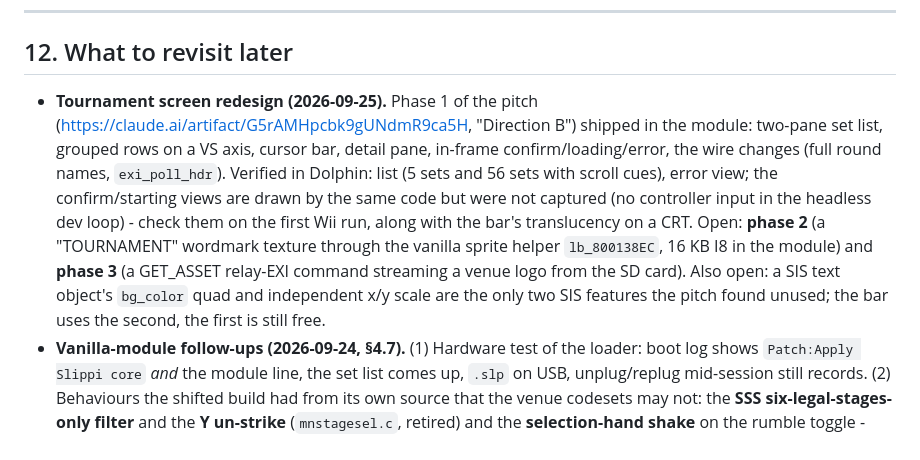
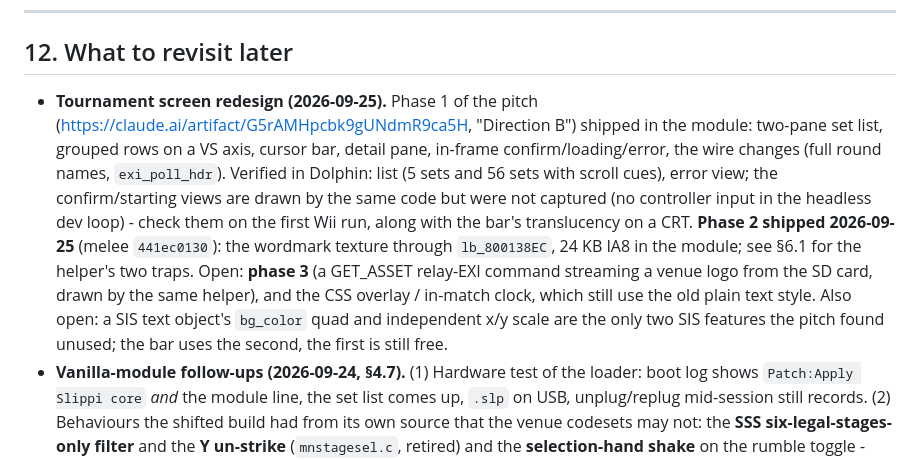
Before and after one commit to PranavMin/LazyTO, a Markdown page: docs/design.md, the part around one of its changes. GitHub-like rendering.

Commit message:
docs: wordmark texture shipped (pitch phase 2), the sprite helper's two traps, phase 3 open
Co-Authored-By: Claude Fable 5.1 <noreply@anthropic.com>

```diff
--- a/docs/design.md
+++ b/docs/design.md
@@ -606,7 +606,7 @@ Logs to journald; audit log to `/var/lib/tournament-reporter/<eventId>.jsonl` (o
 
 ## 12. What to revisit later
 
-- **Tournament screen redesign (2026-09-25).** Phase 1 of the pitch (https://claude.ai/artifact/G5rAMHpcbk9gUNdmR9ca5H, "Direction B") shipped in the module: two-pane set list, grouped rows on a VS axis, cursor bar, detail pane, in-frame confirm/loading/error, the wire changes (full round names, `exi_poll_hdr`). Verified in Dolphin: list (5 sets and 56 sets with scroll cues), error view; the confirm/starting views are drawn by the same code but were not captured (no controller input in the headless dev loop) - check them on the first Wii run, along with the bar's translucency on a CRT. Open: **phase 2** (a "TOURNAMENT" wordmark texture through the vanilla sprite helper `lb_800138EC`, 16 KB I8 in the module) and **phase 3** (a GET_ASSET relay-EXI command streaming a venue logo from the SD card). Also open: a SIS text object's `bg_color` quad and independent x/y scale are the only two SIS features the pitch found unused; the bar uses the second, the first is still free.
+- **Tournament screen redesign (2026-09-25).** Phase 1 of the pitch (https://claude.ai/artifact/G5rAMHpcbk9gUNdmR9ca5H, "Direction B") shipped in the module: two-pane set list, grouped rows on a VS axis, cursor bar, detail pane, in-frame confirm/loading/error, the wire changes (full round names, `exi_poll_hdr`). Verified in Dolphin: list (5 sets and 56 sets with scroll cues), error view; the confirm/starting views are drawn by the same code but were not captured (no controller input in the headless dev loop) - check them on the first Wii run, along with the bar's translucency on a CRT. **Phase 2 shipped 2026-09-25** (melee `441ec0130`): the wordmark texture through `lb_800138EC`, 24 KB IA8 in the module; see §6.1 for the helper's two traps. Open: **phase 3** (a GET_ASSET relay-EXI command streaming a venue logo from the SD card, drawn by the same helper), and the CSS overlay / in-match clock, which still use the old plain text style. Also open: a SIS text object's `bg_color` quad and independent x/y scale are the only two SIS features the pitch found unused; the bar uses the second, the first is still free.
 - **Vanilla-module follow-ups (2026-09-24, §4.7).** (1) Hardware test of the loader: boot log shows `Patch:Apply Slippi core` *and* the module line, the set list comes up, `.slp` on USB, unplug/replug mid-session still records. (2) Behaviours the shifted build had from its own source that the venue codesets may not: the **SSS six-legal-stages-only filter** and the **Y un-strike** (`mnstagesel.c`, retired) and the **selection-hand shake** on the rumble toggle - check them on the venue Wii and edit the poster/checklist to whatever the venue code does. (3) Frozen Pokemon Stadium is listed but off in the Dolphin ini; keep it equal to the venue's Nintendont "stages" toggle. (4) `forceKioskDefaults` still pins rules/unlocks/stage mask live; if Slippi core's own default writes prove enough it can go. (5) A Tournament-menu redesign is being pitched (2026-09-24) - any new textures/models would ride in the module blob or be streamed over the relay EXI device from the SD card, never on the disc.
 - **Auto score from game end.** ~~Deferred~~ **Shipped 2026-09-22 (melee v37).** `lbTourney_MatchExit` runs the vanilla GS_VS exit (which fills the scene's `MatchEnd`: outcome + per-slot type/nametag/stocks/percent) and decides the game from it - KO or time-out only (LRA+Start is `NO CONTEST`, not scored), exactly two human slots, winner = more stocks then less damage, exact tie left to the players. Who-is-who comes from the seeded nametags with the user's rule: one picked tag among two players identifies both. The game is appended and REPORT_SCORE sent on the first CSS frame back; the status line says `GAME n TO <TAG>` or why nothing was scored. The C-stick binds are now the correction path (undo / re-score). Handwarmers are skipped by the flag. **v38 adds per-game characters and stage** from the same standings (R13 closed): `p1_char`/`p2_char` are the entrants' CharacterKind ids and `stage` the StKind; the relay maps them to start.gg `selections`/`stageId` (`chars.ts`, new `stages.ts`).
 - **Friendlies / handwarmer modes** (user, 2026-09-20). **Both shipped game-side (v14 friendlies via Z on the set list; v24 handwarmer, 2026-09-22):** on the CSS, **Z + X** flags the next game as a handwarmer (top-of-screen hint flips to `HANDWARMER NEXT - NOT SCORED`), the in-match overlay draws a **count-up clock in the top-left that turns red past 1:00** beside the native HUD timer, and the flag **clears itself once that game is played**. A `NEXT: GAME n` line was tried in v24 and removed at the user's request (2026-09-22): a "which game is next" indicator only earns its place once the game **detects the winner automatically** (the auto-score item above) - do the two together. It is informational — the C-stick score binds remain the one source of score truth — but it's the flag a future auto-score hook (above) must gate on. Still open from the original note: telling the *relay* about handwarmers/friendlies, which only matters once the replay-sink / auto-upload work (§9 in the runbook) carries match lifecycle over the game↔relay channel. The native timer itself still counts down (replacing it is a bigger HUD edit than the overlay warrants).
```
Also changed, not shown: other parts of docs/design.md (+1 -1 lines).
